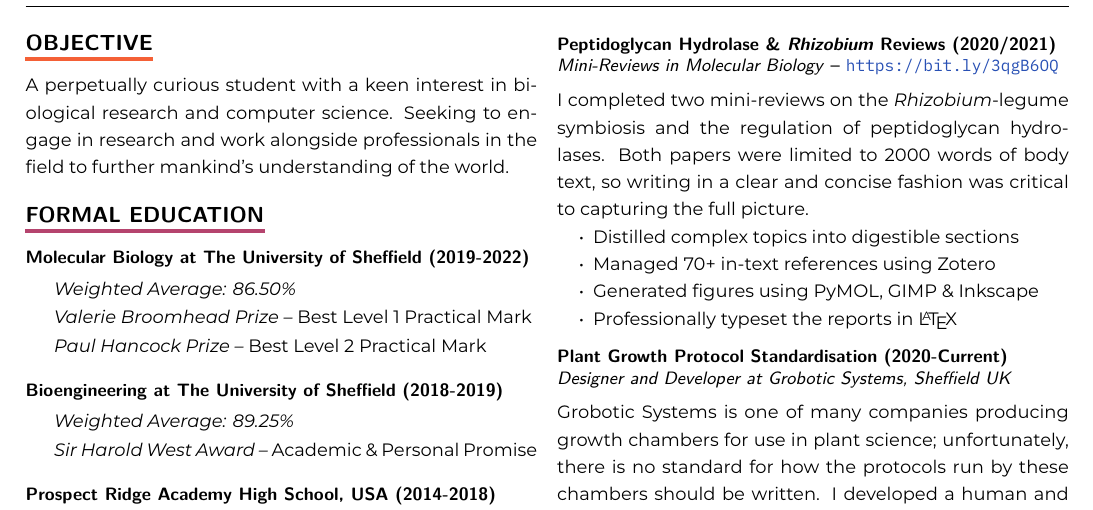
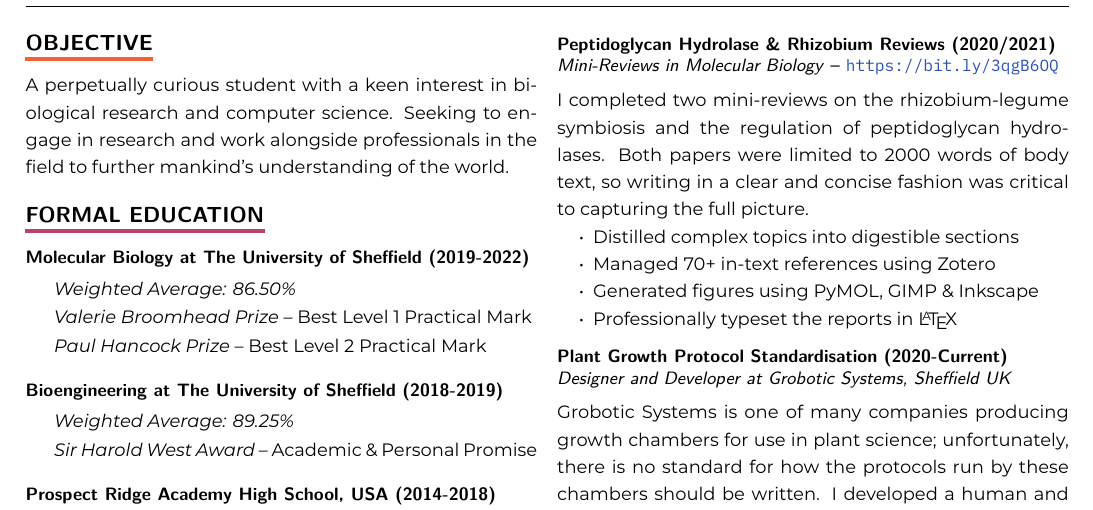
Before and after one commit to TheLostLambda/cv, a LaTeX CV (CV.tex): part of page 1 of 2, cut so that both start at the same text. Compiled offline with XeLaTeX.

Commit message:
No italics needed!

```diff
--- a/CV.tex
+++ b/CV.tex
@@ -152,10 +152,10 @@ body formation.
 \end{itemize}
 \pagebreak
 
-\subsection*{Peptidoglycan Hydrolase \& \emph{Rhizobium} Reviews
+\subsection*{Peptidoglycan Hydrolase \& Rhizobium Reviews
   (2020/2021)\\\vspace{-3pt}\textmd{\emph{Mini-Reviews in Molecular Biology} – \url{https://bit.ly/3qgB6OQ}}}
 \noindent
-I completed two mini-reviews on the \emph{Rhizobium}-legume symbiosis and the
+I completed two mini-reviews on the rhizobium-legume symbiosis and the
 regulation of peptidoglycan hydrolases. Both papers were limited to 2000 words
 of body text, so writing in a clear and concise fashion was critical to
 capturing the full picture.
```
